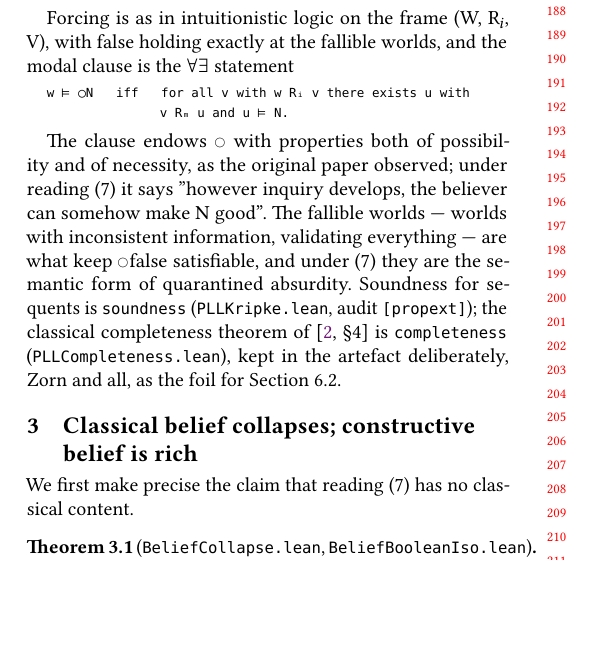
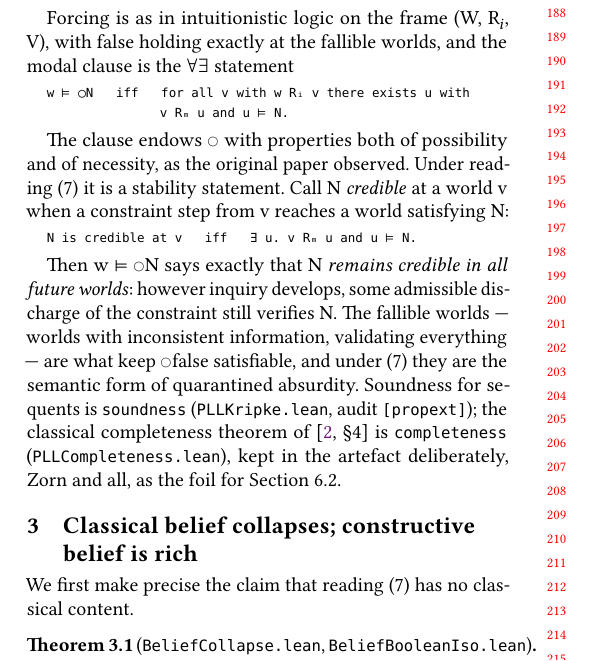
Before and after one commit to fairflow/lax-logic-in-lean, a LaTeX paper (paper/belief.tex, which reads paper/body.tex): part of one column of page 2 of 10, cut so that both start at the same text, the shorter picture padded with empty space. Compiled offline with LuaLaTeX.

Commit message:
docs+paper: the credibility gloss of the modal clause (Matthew's reading)
'N is credible at v' iff an Rₘ step from v reaches an N-world; then
w ⊨ ◯N says N remains credible in all future worlds — the ∀∃ clause as
a stability statement. Displayed definition at first use, in both the
markdown master (§2) and the TeX pour.

Co-Authored-By: Claude Fable 5 <noreply@anthropic.com>

```diff
--- a/paper/body.tex
+++ b/paper/body.tex
@@ -121,8 +121,17 @@ w ⊨ ◯N   iff   for all v with w Rᵢ v there exists u with
 \end{lstlisting}
 
 The clause endows \ensuremath{\bigcirc} with properties both of possibility and of
-necessity, as the original paper observed; under reading (7) it says
-"however inquiry develops, the believer can somehow make N good". The
+necessity, as the original paper observed. Under reading (7) it is a
+stability statement. Call N \emph{credible} at a world v when a
+constraint step from v reaches a world satisfying N:
+
+\begin{lstlisting}
+N is credible at v   iff   ∃ u. v Rₘ u and u ⊨ N.
+\end{lstlisting}
+
+Then w \ensuremath{\vDash} \ensuremath{\bigcirc}N says exactly that N \emph{remains credible in all
+future worlds}: however inquiry develops, some admissible discharge of
+the constraint still verifies N. The
 fallible worlds --- worlds with inconsistent information, validating
 everything --- are what keep \ensuremath{\bigcirc}false satisfiable, and under (7) they are
 the semantic form of quarantined absurdity. Soundness for sequents is
```
Also changed, not shown: docs/belief-paper-draft.md (+9 -2 lines).
